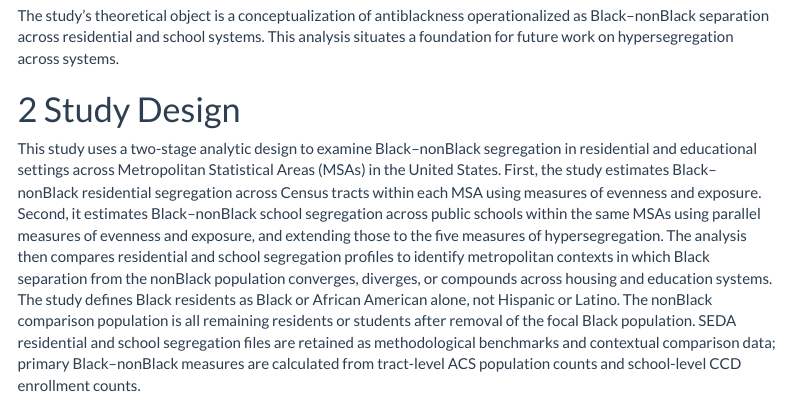
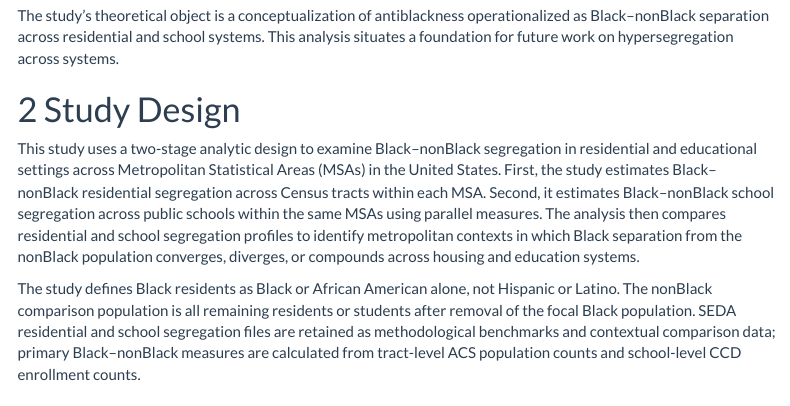
Before and after one commit to professornaite/segregation, an R Markdown document (technical-revisions-topologies-of-antiblackness.Rmd): the page in a window 1100 px wide, from 410 px down. Rendered offline with R 4.5, knitr and Pandoc, with nearby package versions; some code elsewhere in the file could not run offline; menus at the side of the page are left out.

Commit message:
tech file

````diff
--- a/technical-revisions-topologies-of-antiblackness.Rmd
+++ b/technical-revisions-topologies-of-antiblackness.Rmd
@@ -44,7 +44,9 @@ The study's theoretical object is a conceptualization of antiblackness operation
 
 # Study Design
 
-This study uses a two-stage analytic design to examine Black–nonBlack segregation in residential and educational settings across Metropolitan Statistical Areas (MSAs) in the United States. First, the study estimates Black–nonBlack residential segregation across Census tracts within each MSA using measures of evenness and exposure. Second, it estimates Black–nonBlack school segregation across public schools within the same MSAs using parallel measures of evenness and exposure, and extending those to the five measures of hypersegregation. The analysis then compares residential and school segregation profiles to identify metropolitan contexts in which Black separation from the nonBlack population converges, diverges, or compounds across housing and education systems. The study defines Black residents as Black or African American alone, not Hispanic or Latino. The nonBlack comparison population is all remaining residents or students after removal of the focal Black population. SEDA residential and school segregation files are retained as methodological benchmarks and contextual comparison data; primary Black–nonBlack measures are calculated from tract-level ACS population counts and school-level CCD enrollment counts.
+This study uses a two-stage analytic design to examine Black–nonBlack segregation in residential and educational settings across Metropolitan Statistical Areas (MSAs) in the United States. First, the study estimates Black–nonBlack residential segregation across Census tracts within each MSA. Second, it estimates Black–nonBlack school segregation across public schools within the same MSAs using parallel measures. The analysis then compares residential and school segregation profiles to identify metropolitan contexts in which Black separation from the nonBlack population converges, diverges, or compounds across housing and education systems.
+
+The study defines Black residents as Black or African American alone, not Hispanic or Latino. The nonBlack comparison population is all remaining residents or students after removal of the focal Black population. SEDA residential and school segregation files are retained as methodological benchmarks and contextual comparison data; primary Black–nonBlack measures are calculated from tract-level ACS population counts and school-level CCD enrollment counts.
 
 ```{r, message=F, warning=F}
 # file setup and global options
````
